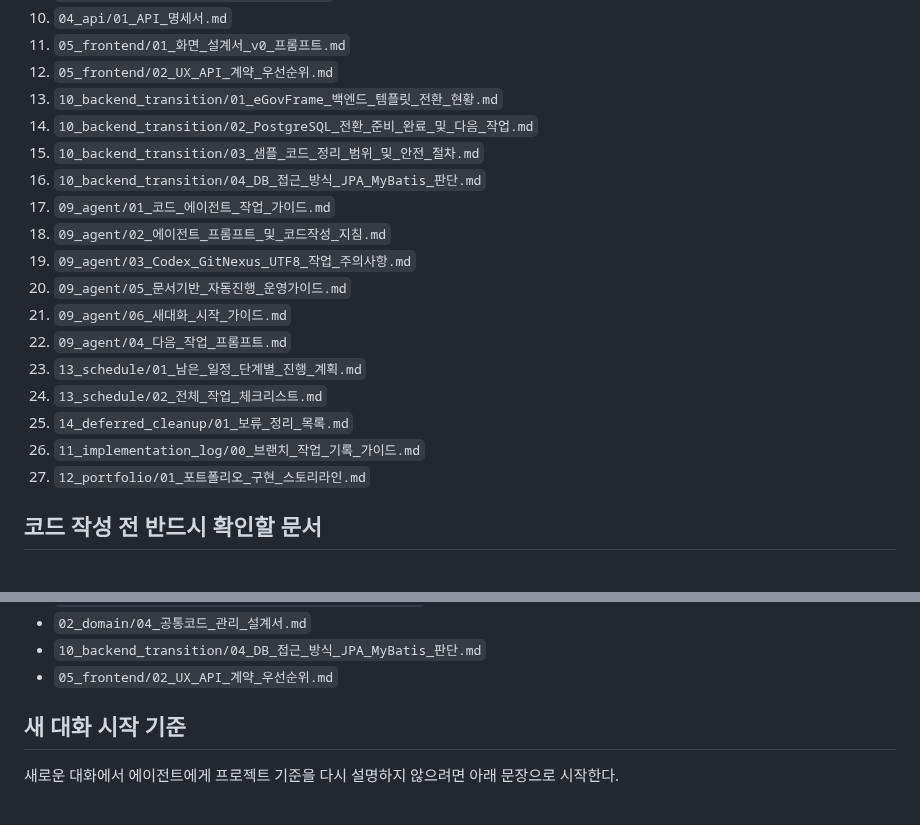
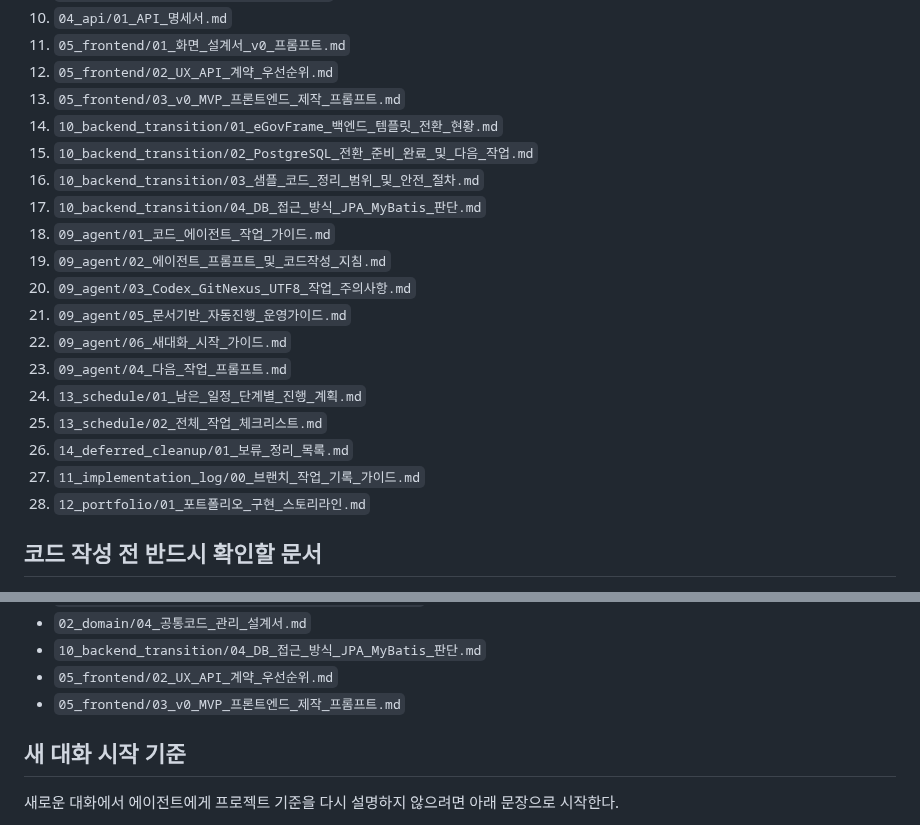
Before and after one commit to yellow-pang/health-center-smart-reservation, a Markdown page: docs/README.md, 2 parts joined by grey strips. GitHub-like rendering.

Commit message:
docs: v0 MVP 프론트엔드 제작 프롬프트 정리
- v0 무료 사용 기준 mock UI 중심 첫 프롬프트 작성
- Codex 후속 구현 기준과 백엔드 API 연동 우선순위 정리
- README 문서 읽기 순서에 v0 프론트엔드 제작 문서 추가

```diff
--- a/docs/README.md
+++ b/docs/README.md
@@ -18,21 +18,22 @@
 10. `04_api/01_API_명세서.md`
 11. `05_frontend/01_화면_설계서_v0_프롬프트.md`
 12. `05_frontend/02_UX_API_계약_우선순위.md`
-13. `10_backend_transition/01_eGovFrame_백엔드_템플릿_전환_현황.md`
-14. `10_backend_transition/02_PostgreSQL_전환_준비_완료_및_다음_작업.md`
-15. `10_backend_transition/03_샘플_코드_정리_범위_및_안전_절차.md`
-16. `10_backend_transition/04_DB_접근_방식_JPA_MyBatis_판단.md`
-17. `09_agent/01_코드_에이전트_작업_가이드.md`
-18. `09_agent/02_에이전트_프롬프트_및_코드작성_지침.md`
-19. `09_agent/03_Codex_GitNexus_UTF8_작업_주의사항.md`
-20. `09_agent/05_문서기반_자동진행_운영가이드.md`
-21. `09_agent/06_새대화_시작_가이드.md`
-22. `09_agent/04_다음_작업_프롬프트.md`
-23. `13_schedule/01_남은_일정_단계별_진행_계획.md`
-24. `13_schedule/02_전체_작업_체크리스트.md`
-25. `14_deferred_cleanup/01_보류_정리_목록.md`
-26. `11_implementation_log/00_브랜치_작업_기록_가이드.md`
-27. `12_portfolio/01_포트폴리오_구현_스토리라인.md`
+13. `05_frontend/03_v0_MVP_프론트엔드_제작_프롬프트.md`
+14. `10_backend_transition/01_eGovFrame_백엔드_템플릿_전환_현황.md`
+15. `10_backend_transition/02_PostgreSQL_전환_준비_완료_및_다음_작업.md`
+16. `10_backend_transition/03_샘플_코드_정리_범위_및_안전_절차.md`
+17. `10_backend_transition/04_DB_접근_방식_JPA_MyBatis_판단.md`
+18. `09_agent/01_코드_에이전트_작업_가이드.md`
+19. `09_agent/02_에이전트_프롬프트_및_코드작성_지침.md`
+20. `09_agent/03_Codex_GitNexus_UTF8_작업_주의사항.md`
+21. `09_agent/05_문서기반_자동진행_운영가이드.md`
+22. `09_agent/06_새대화_시작_가이드.md`
+23. `09_agent/04_다음_작업_프롬프트.md`
+24. `13_schedule/01_남은_일정_단계별_진행_계획.md`
+25. `13_schedule/02_전체_작업_체크리스트.md`
+26. `14_deferred_cleanup/01_보류_정리_목록.md`
+27. `11_implementation_log/00_브랜치_작업_기록_가이드.md`
+28. `12_portfolio/01_포트폴리오_구현_스토리라인.md`
 
 ## 코드 작성 전 반드시 확인할 문서
 
@@ -48,6 +49,7 @@
 - `02_domain/04_공통코드_관리_설계서.md`
 - `10_backend_transition/04_DB_접근_방식_JPA_MyBatis_판단.md`
 - `05_frontend/02_UX_API_계약_우선순위.md`
+- `05_frontend/03_v0_MVP_프론트엔드_제작_프롬프트.md`
 
 ## 새 대화 시작 기준
 
```
Also changed, not shown: docs/05_frontend/03_v0_MVP_프론트엔드_제작_프롬프트.md (added, +344 -0 lines).
